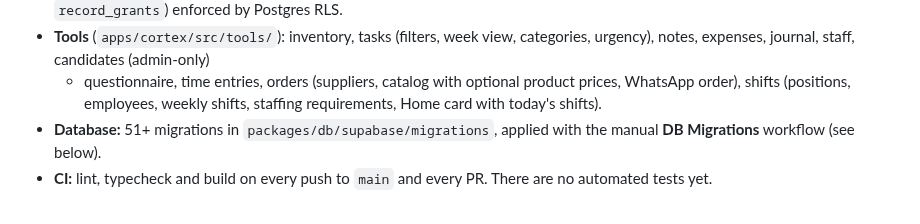
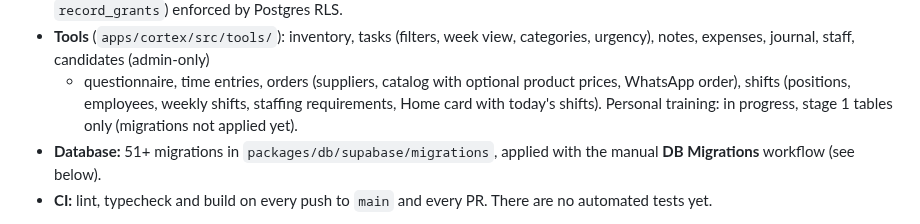
Before and after one commit to Moti-Eli/my_platform, a Markdown page: README.md, the part around the change. Drawn GitHub-style.

```diff
--- a/README.md
+++ b/README.md
@@ -22,6 +22,7 @@ permission-aware core. Built with Turborepo + pnpm, Next.js, and Supabase.
   product prices, WhatsApp order),
   shifts (positions, employees, weekly shifts, staffing requirements, Home card
   with today's shifts).
+  Personal training: in progress, stage 1 tables only (migrations not applied yet).
 - **Database:** 51+ migrations in `packages/db/supabase/migrations`, applied with
   the manual **DB Migrations** workflow (see below).
 - **CI:** lint, typecheck and build on every push to `main` and every PR. There
```
Also changed, not shown: docs/Cortex-Roadmap.md (+20 -0 lines), packages/db/README.md (+12 -0 lines).
